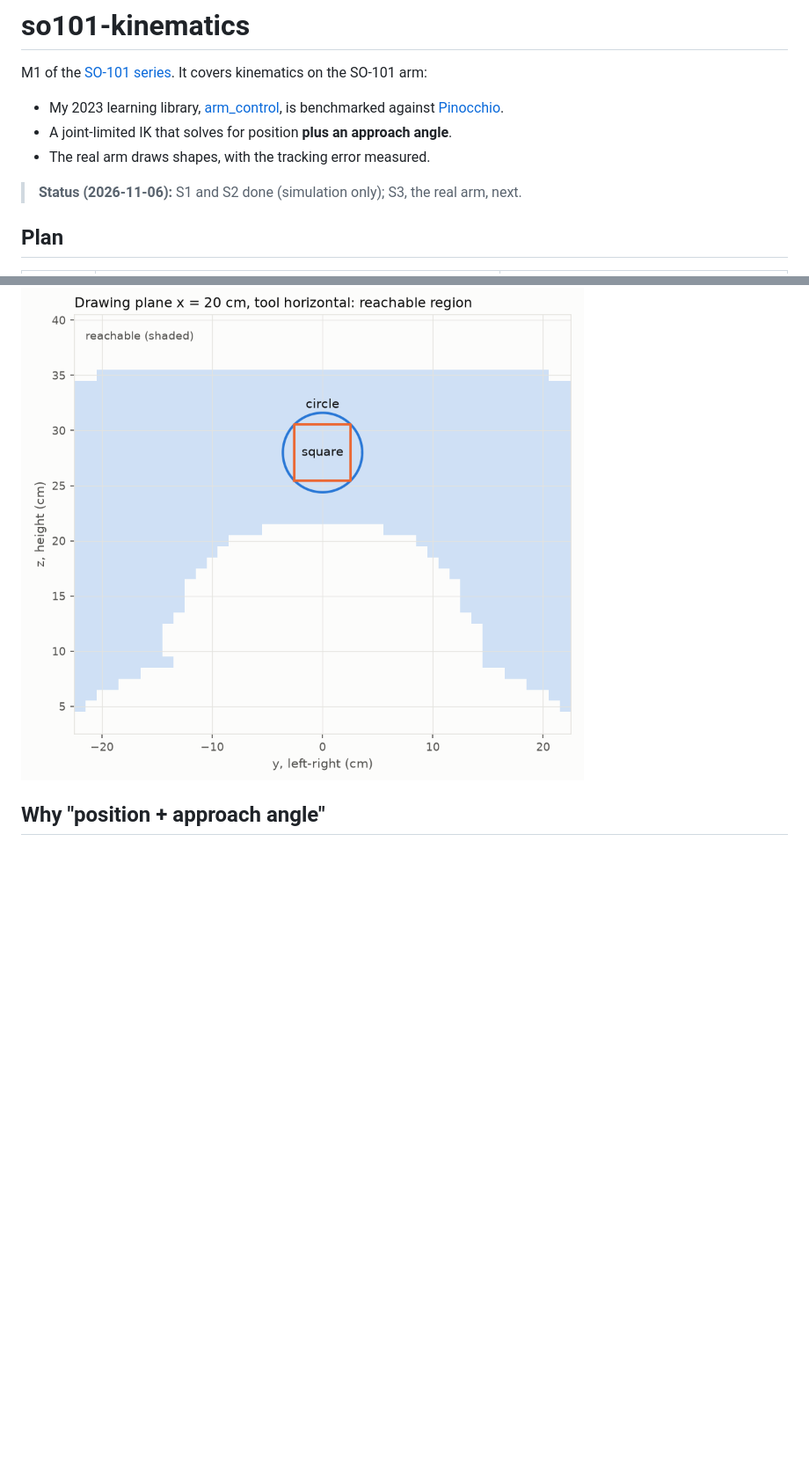
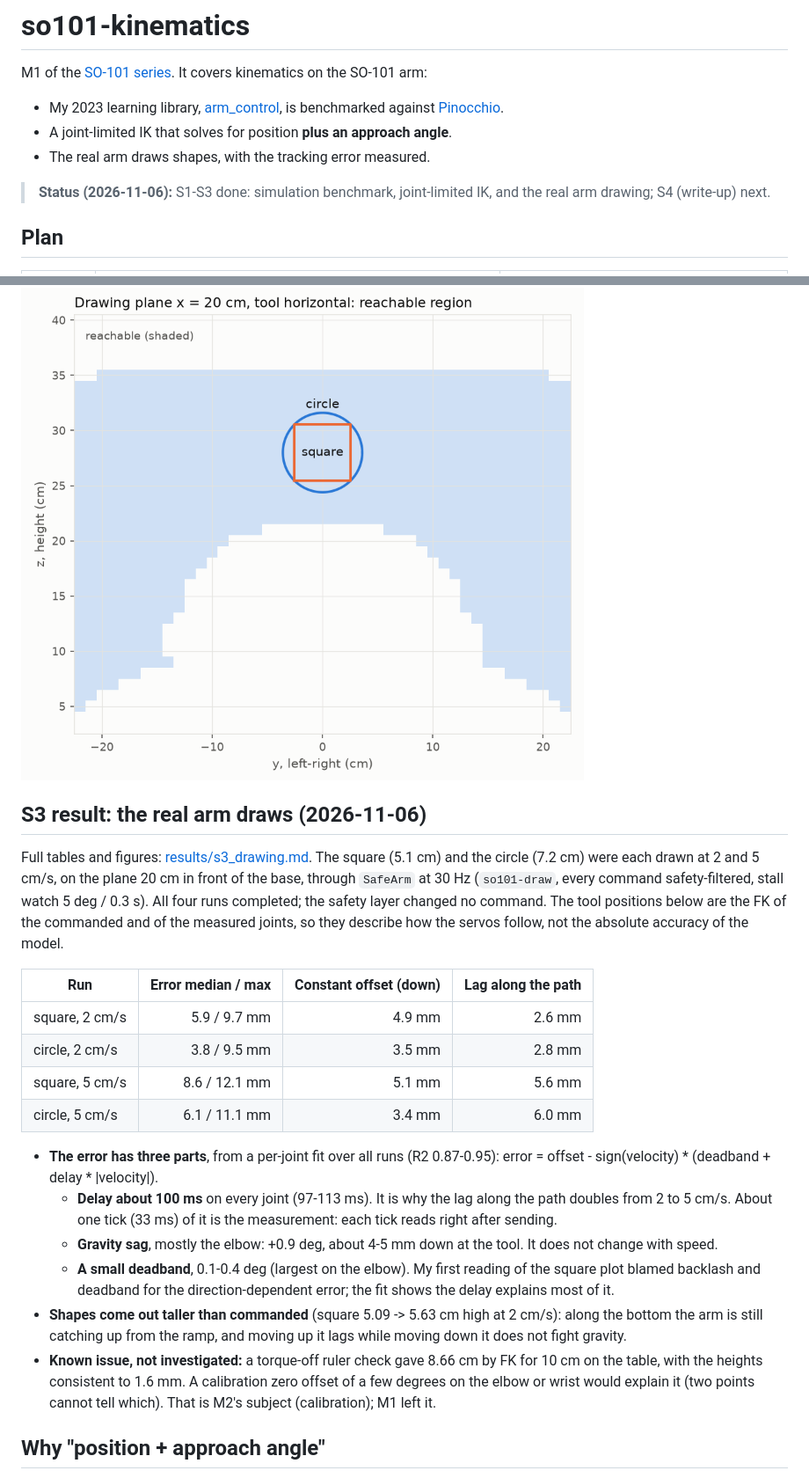
Before and after one commit to hujunhan/so101-kinematics, a Markdown page: README.md, 2 parts joined by grey strips. Shown at 88% size. Rendered like a GitHub page; blank space fills up the shorter version.

Commit message:
M1 S3 done: circle at 5 cm/s, joint model (delay, sag, deadband) over all runs, README and CLAUDE.md
Co-Authored-By: Claude Opus 5.5 <noreply@anthropic.com>

```diff
--- a/README.md
+++ b/README.md
@@ -7,7 +7,7 @@ M1 of the [SO-101 series](https://github.com/hujunhan/so101-core). It covers kin
 - A joint-limited IK that solves for position **plus an approach angle**.
 - The real arm draws shapes, with the tracking error measured.
 
-> **Status (2026-11-06):** S1 and S2 done (simulation only); S3, the real arm, next.
+> **Status (2026-11-06):** S1-S3 done: simulation benchmark, joint-limited IK, and the real arm drawing; S4 (write-up) next.
 
 ## Plan
 
@@ -89,6 +89,34 @@ and 0.5 deg:
 
 ![reachable region](results/s2_workspace.png)
 
+## S3 result: the real arm draws (2026-11-06)
+
+Full tables and figures: [results/s3_drawing.md](results/s3_drawing.md). The square (5.1 cm) and the circle
+(7.2 cm) were each drawn at 2 and 5 cm/s, on the plane 20 cm in front of the base, through `SafeArm` at 30 Hz
+(`so101-draw`, every command safety-filtered, stall watch 5 deg / 0.3 s). All four runs completed; the safety
+layer changed no command. The tool positions below are the FK of the commanded and of the measured joints, so
+they describe how the servos follow, not the absolute accuracy of the model.
+
+| Run | Error median / max | Constant offset (down) | Lag along the path |
+|---|---:|---:|---:|
+| square, 2 cm/s | 5.9 / 9.7 mm | 4.9 mm | 2.6 mm |
+| circle, 2 cm/s | 3.8 / 9.5 mm | 3.5 mm | 2.8 mm |
+| square, 5 cm/s | 8.6 / 12.1 mm | 5.1 mm | 5.6 mm |
+| circle, 5 cm/s | 6.1 / 11.1 mm | 3.4 mm | 6.0 mm |
+
+- **The error has three parts**, from a per-joint fit over all runs (R2 0.87-0.95):
+  error = offset - sign(velocity) * (deadband + delay * |velocity|).
+  - **Delay about 100 ms** on every joint (97-113 ms). It is why the lag along the path doubles from 2 to
+    5 cm/s. About one tick (33 ms) of it is the measurement: each tick reads right after sending.
+  - **Gravity sag**, mostly the elbow: +0.9 deg, about 4-5 mm down at the tool. It does not change with speed.
+  - **A small deadband**, 0.1-0.4 deg (largest on the elbow). My first reading of the square plot blamed
+    backlash and deadband for the direction-dependent error; the fit shows the delay explains most of it.
+- **Shapes come out taller than commanded** (square 5.09 -> 5.63 cm high at 2 cm/s): along the bottom the arm
+  is still catching up from the ramp, and moving up it lags while moving down it does not fight gravity.
+- **Known issue, not investigated:** a torque-off ruler check gave 8.66 cm by FK for 10 cm on the table, with
+  the heights consistent to 1.6 mm. A calibration zero offset of a few degrees on the elbow or wrist would
+  explain it (two points cannot tell which). That is M2's subject (calibration); M1 left it.
+
 ## Why "position + approach angle"
 
 The SO-101 has five arm joints, so a full 6-D pose (3 position + 3 orientation) is over-constrained.
```
Also changed, not shown: CLAUDE.md (+9 -4 lines), results/s3_drawing.md (+12 -0 lines), results/s3_circle_5cms_20261106_174211.png (added), 3 other files.
